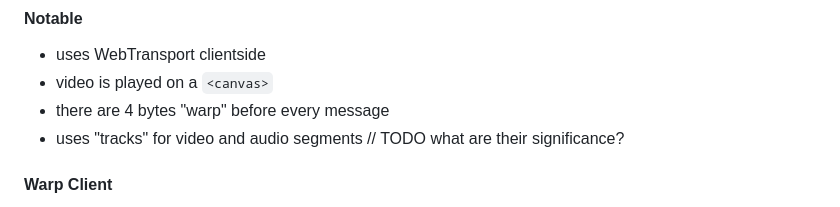
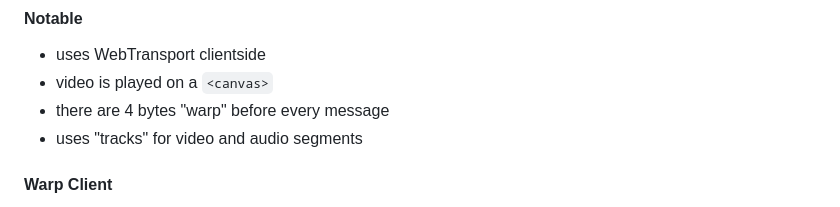
Before and after one commit to ArckyPN/tu-berlin-awt-pj-ss23-http3, a Markdown page: Material/notes.md, the part around the change. GitHub-like rendering.

Commit message:
removed todo

```diff
--- a/Material/notes.md
+++ b/Material/notes.md
@@ -55,7 +55,7 @@ TO DO:
   - uses WebTransport clientside
   - video is played on a ``<canvas>``
   - there are 4 bytes "warp" before every message
-  - uses "tracks" for video and audio segments // TODO what are their significance?
+  - uses "tracks" for video and audio segments
 
 #### Warp Client
   - create __Player__ class / needs url (H3 video endpoint), fingerprint (TLS cert stuff), canvas (video output element)
```
